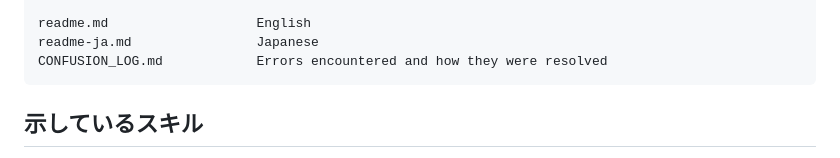
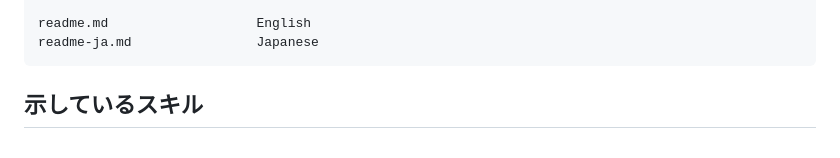
Before and after one commit to lisochronal-glitch/cloud-operations-sprint, a Markdown page: readme-ja.md, the part around the change. Drawn GitHub-style.

Commit message:
removed confusion log

````diff
--- a/readme-ja.md
+++ b/readme-ja.md
@@ -540,7 +540,6 @@ website/                    Deployed to S3, served via CloudFront
 
 readme.md                   English
 readme-ja.md                Japanese
-CONFUSION_LOG.md            Errors encountered and how they were resolved
 ```
 
 ## 示しているスキル
````
Also changed, not shown: CONFUSION_LOG.md (deleted, +0 -83 lines), readme.md (+0 -1 lines).
